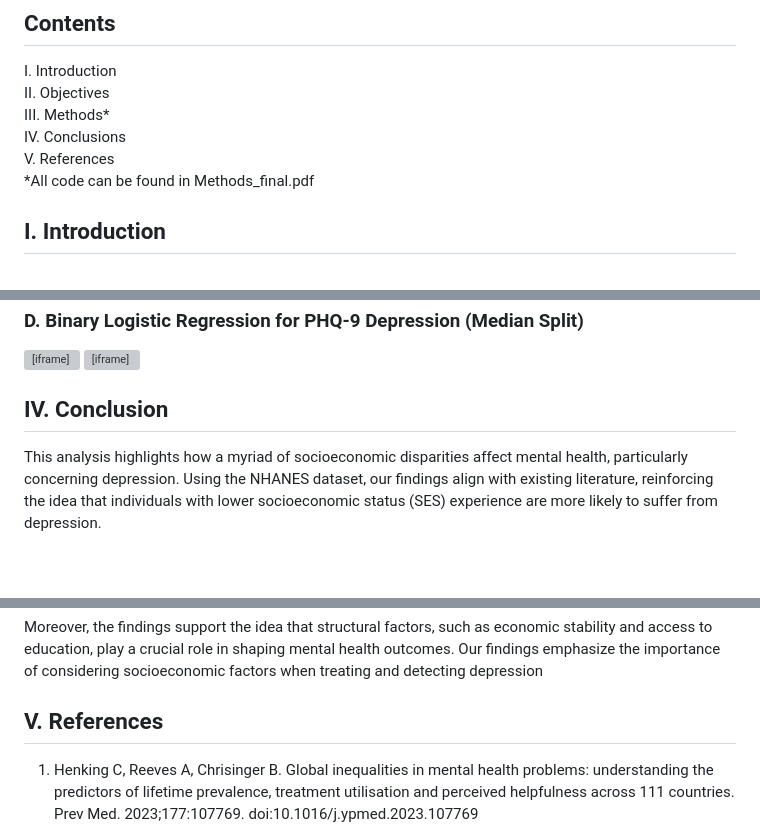
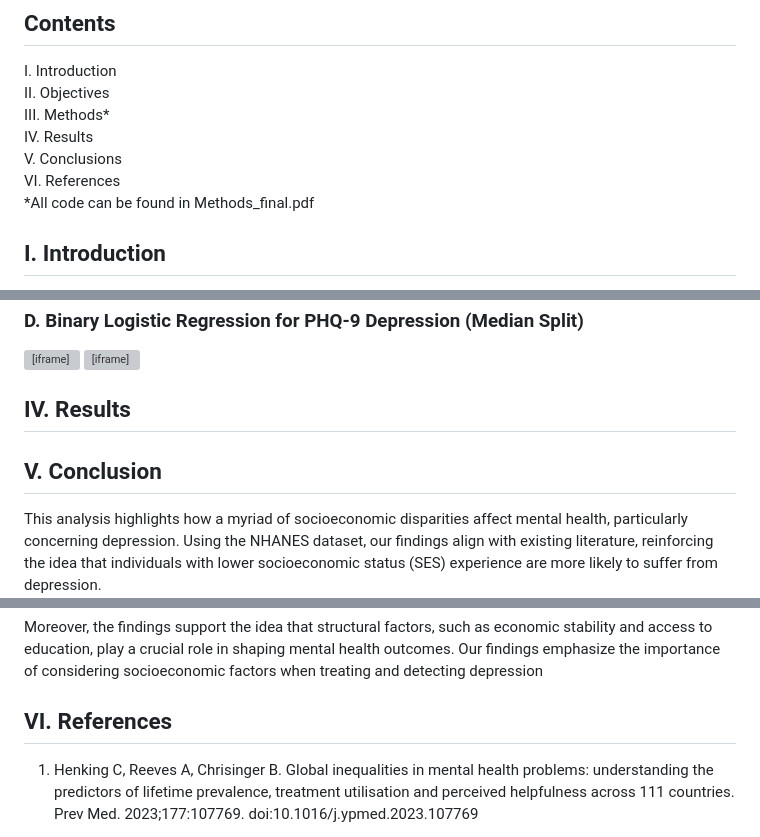
Before and after one commit to antarasengupta26624/qbs121finalproject, a Markdown page: README.md, 3 parts joined by grey strips. Rendered like a GitHub page; blank space fills up the shorter version; grey boxes are pictures that could not be loaded.

```diff
--- a/README.md
+++ b/README.md
@@ -15,8 +15,9 @@
 I. Introduction \
 II. Objectives \
 III. Methods* \
-IV. Conclusions \
-V. References \
+IV. Results \
+V. Conclusions \
+VI. References \
 *All code can be found in Methods_final.pdf
 
 
@@ -128,7 +129,9 @@ This model showcases how socioeconomic and demographic factors impact PHQ-9 scor
 <iframe src="assets/Log Regression Final .html" width=800 height=600 frameBorder=0></iframe>
 <iframe src="assets/ORFin.html" width=600 height=400 frameBorder=0></iframe>
 
-## IV. Conclusion
+## IV. Results
+
+## V. Conclusion
 This analysis highlights how a myriad of socioeconomic disparities affect mental health, particularly concerning depression. Using the NHANES dataset, our findings align with existing literature, reinforcing the idea that individuals with lower socioeconomic status (SES) experience are more likely to suffer from depression.
 
 Income, education, and age were among the strongest predictors of depression scores, with lower income and educational attainment associated with higher depression severity. Additionally, while women and married individuals showed an association with higher PHQ_9 scores, their effects were comparatively weaker. Lastly, there was no statistically significant evidence that race, years lived in the US, and household size had an affect on depression scores.
@@ -136,7 +139,7 @@ Income, education, and age were among the strongest predictors of depression sco
 Moreover, the findings support the idea that structural factors, such as economic stability and access to education, play a crucial role in shaping mental health outcomes. Our findings emphasize the importance of considering socioeconomic factors when treating and detecting depression
 
 
-## V. References
+## VI. References
 1. Henking C, Reeves A, Chrisinger B. Global inequalities in mental health problems: understanding the predictors of lifetime prevalence, treatment utilisation and perceived helpfulness across 111 countries. Prev Med. 2023;177:107769. doi:10.1016/j.ypmed.2023.107769
 
 2. Buckman JEJ, Saunders R, Stott J, et al. Socioeconomic Indicators of Treatment Prognosis for Adults With Depression: A Systematic Review and Individual Patient Data Meta-analysis. JAMA Psychiatry. 2022;79(5):406. doi:10.1001/jamapsychiatry.2022.0100
```
